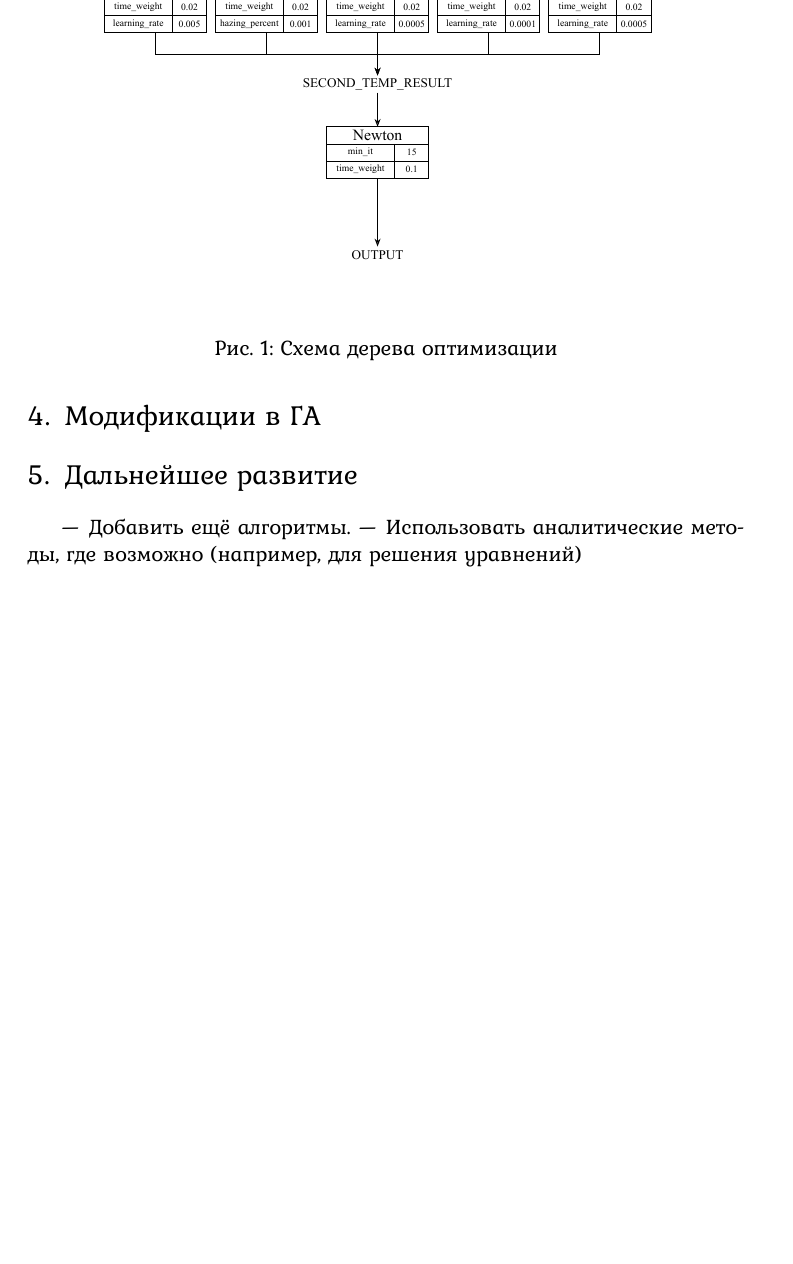
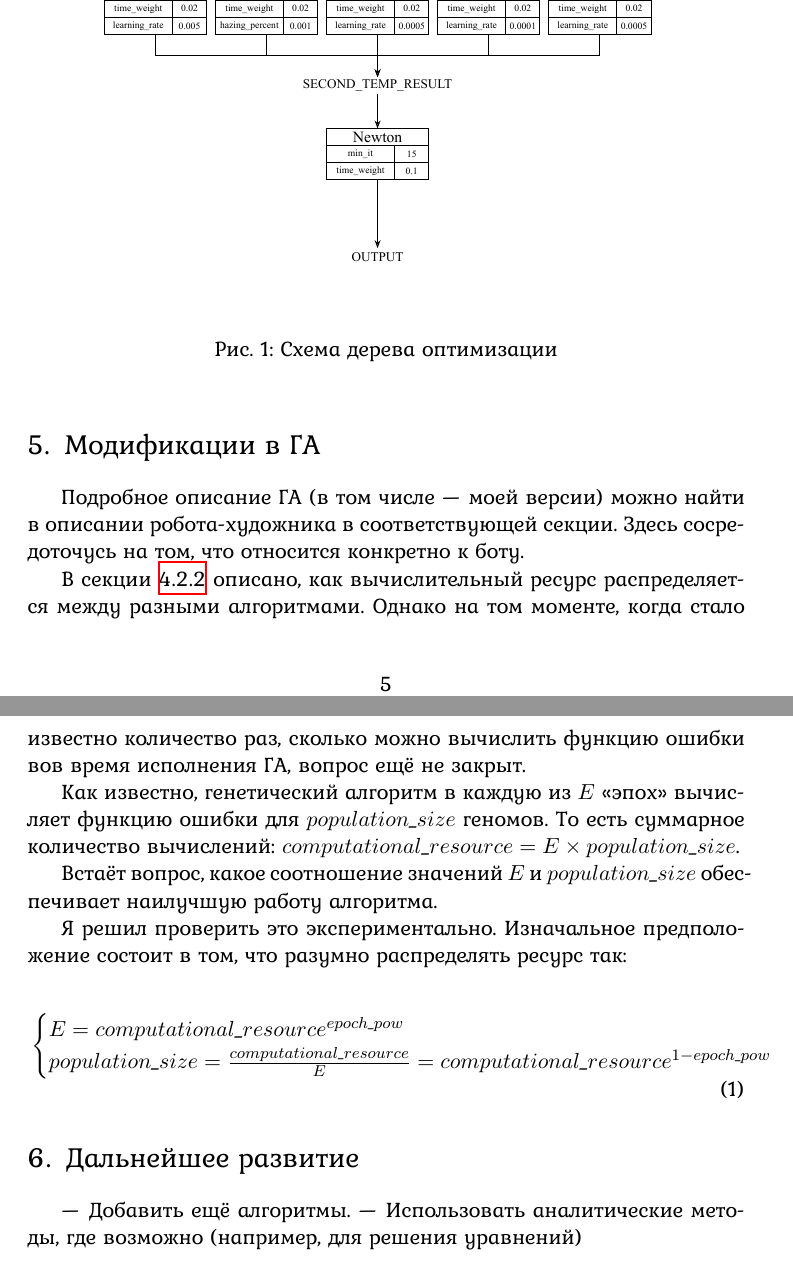
Before and after one commit to donRumata03/ITMO.STARS_texts, a LaTeX document (MathBot_Description/src/main.tex): part of page 5 of 5 before the commit and two parts of pages 5 and 6 of 6 after it, the two joined at a grey line, cut so that both start at the same text, the shorter picture padded with empty space. The pictures show the PDF file MathBot_Description/out/main.pdf that the author committed with the source.

Commit message:
Start writing about measuring optimal epoch_pow

```diff
--- a/MathBot_Description/src/main.tex
+++ b/MathBot_Description/src/main.tex
@@ -125,6 +139,25 @@
     \FloatBarrier
 
 
-    \section{Модификации в ГА}
+    \section{Модификации в ГА}\label{sec:ga-modifications}
+    Подробное описание ГА (в том числе — моей версии) можно найти в описании робота-художника в соответствующей секции.
+    Здесь сосредоточусь на том, что относится конкретно к боту.
 
-    \section{Дальнейшее развитие}
+    В секции~\ref{subsubsec:resource-distribution} описано, как вычислительный ресурс распределяется между разными алгоритмами.
+    Однако на том моменте, когда стало известно количество раз, сколько можно вычислить функцию ошибки вов время исполнения ГА,
+    вопрос ещё не закрыт.
+
+    Как известно, генетический алгоритм в каждую из $E$ «эпох» вычисляет функцию ошибки для $population\_size$ геномов.
+    То есть суммарное количество вычислений: $computational\_resource = E \times population\_size$.
+
+    Встаёт вопрос, какое соотношение значений $E$ и $population\_size$ обеспечивает наилучшую работу алгоритма.
+
+    Я решил проверить это экспериментально.
+    Изначальное предположение состоит в том, что разумно распределять ресурс так:
+
+    \begin{equation}
+        \begin{cases}
+            E = computational\_resource^{epoch\_pow} \\
+            population\_size = \frac{computational\_resource}{E} = computational\_resource^{1 - epoch\_pow}
+        \end{cases}
+    \end{equation}
@@ -131,3 +175,4 @@
+    \section{Дальнейшее развитие}\label{sec:subsequent-development}
     — Добавить ещё алгоритмы.
     — Использовать аналитические методы, где возможно (например, для решения уравнений)
 
```
Also changed, not shown: MathBot_Description/out/main.pdf, MathBot_Description/src/main.tex (29 more changed lines), 5 other files.
